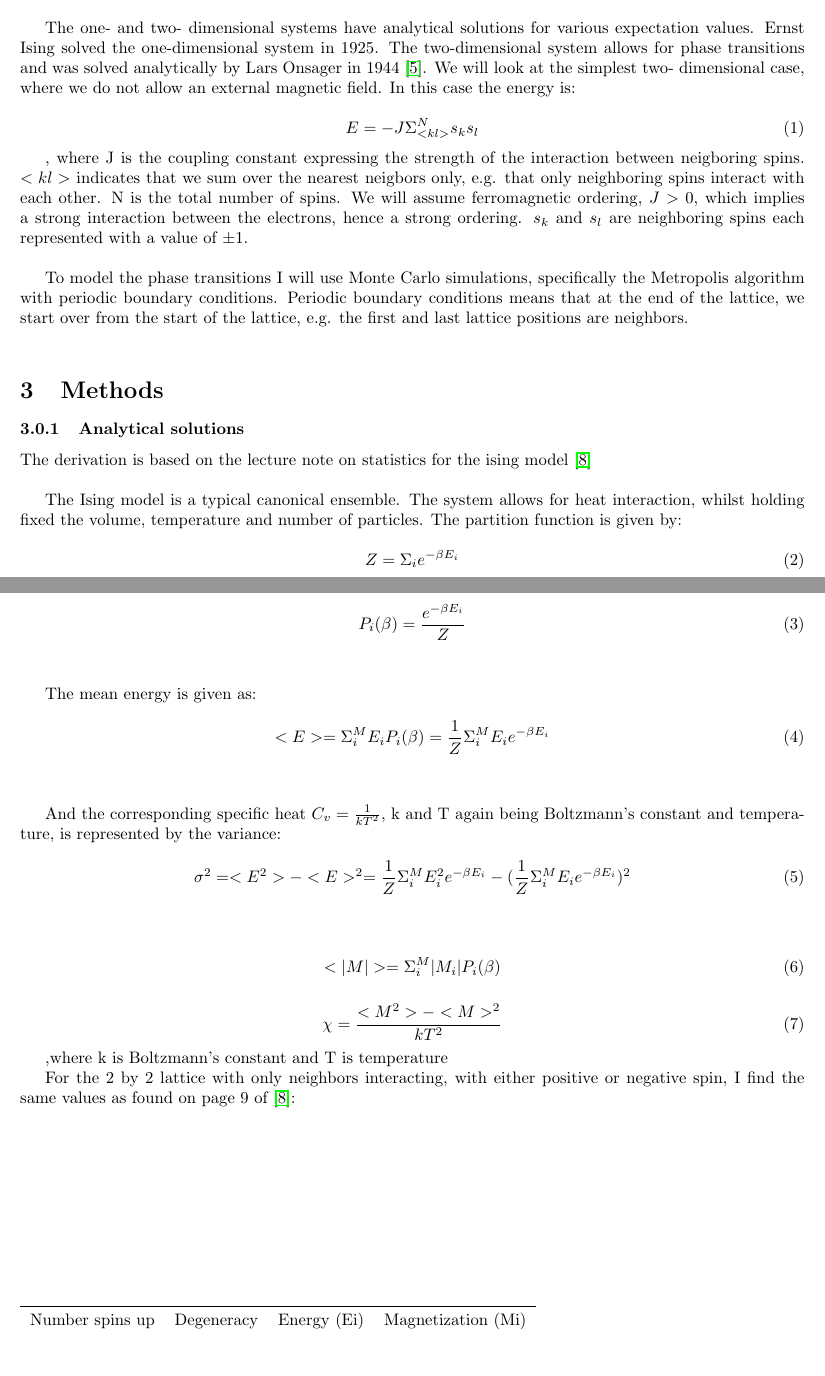
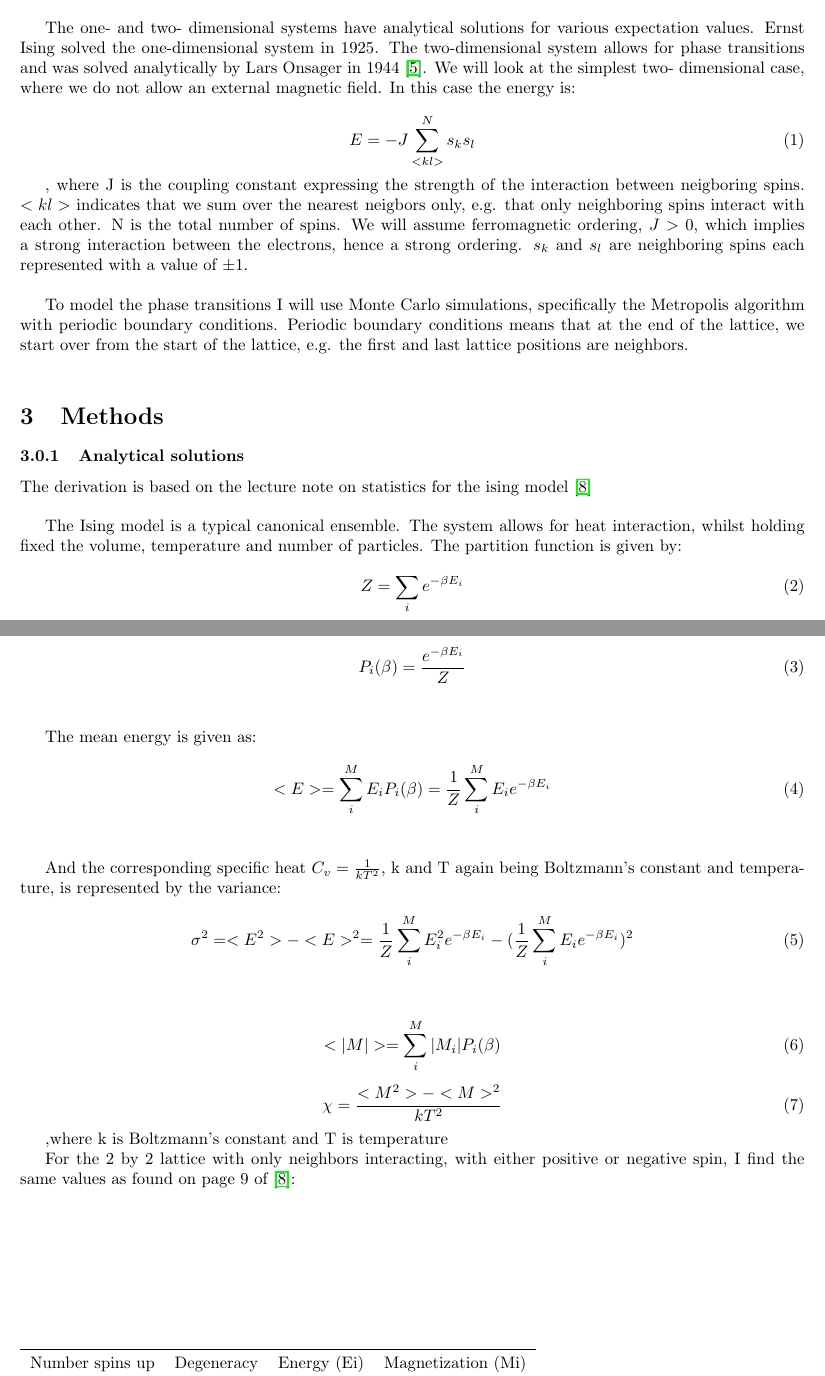
Before and after one commit to larsjbro/FYS4150, a LaTeX document (project_4/project4.tex, which reads project_4/1.tex): two parts of pages 2 and 3 of 12, joined at a grey line, cut so that both start at the same text, the shorter picture padded with empty space. Compiled offline with pdfLaTeX.

Commit message:
Updated project 4 report

```diff
--- a/project_4/1.tex
+++ b/project_4/1.tex
@@ -24,7 +24,7 @@ The one- and two- dimensional systems have analytical solutions for various expe
 
 
 \begin{equation}
-E = -J\Sigma_{<kl>}^Ns_ks_l
+E = -J\sum_{<kl>}^Ns_ks_l
 \end{equation}
 
 , where J is the coupling constant expressing the strength of the interaction between neigboring spins. $<kl>$ indicates that we sum over the nearest neigbors only, e.g. that only neighboring spins interact with each other. N is the total number of spins. We will assume ferromagnetic ordering,
@@ -48,7 +48,7 @@ The derivation is based on the lecture note on statistics for the ising model \c
 The Ising model is a typical canonical ensemble. The system allows for heat interaction, whilst holding fixed the volume, temperature and number of particles. The partition function is given by:
 
 \begin{equation}
-Z = \Sigma_ie^{-\beta E_i}
+Z = \sum_ie^{-\beta E_i}
 \end{equation}
 
 , where $\beta = 1/kT$, where k = Boltzmann's constant and T = temperature, $E_i$ is the energy for each microstate.\\
@@ -63,18 +63,18 @@ P_i(\beta) = \frac{e^{-\beta E_i}}{Z}
 
 The mean energy is given as:
 \begin{equation}
-<E> = \Sigma_i^ME_iP_i(\beta) = \frac{1}{Z}\Sigma_i^ME_ie^{-\beta E_i}
+<E> = \sum_i^ME_iP_i(\beta) = \frac{1}{Z}\sum_i^ME_ie^{-\beta E_i}
 \end{equation}\\
 
 
 And the corresponding specific heat $C_v=\frac{1}{kT^2}$, k and T again being Boltzmann's constant and temperature, is represented by the variance:
 
 \begin{equation}
-\sigma^2 = <E^2> - <E>^2 = \frac{1}{Z}\Sigma_i^ME_i^2e^{-\beta E_i}-(\frac{1}{Z}\Sigma_i^ME_ie^{-\beta E_i})^2
+\sigma^2 = <E^2> - <E>^2 = \frac{1}{Z}\sum_i^ME_i^2e^{-\beta E_i}-(\frac{1}{Z}\sum_i^ME_ie^{-\beta E_i})^2
 \end{equation}\\
 
 \begin{equation}
-<|M|> = \Sigma_i^M|M_i|P_i(\beta)
+<|M|> = \sum_i^M|M_i|P_i(\beta)
 \end{equation}
 
 
```
Also changed, not shown: project_4/project4.pdf.
